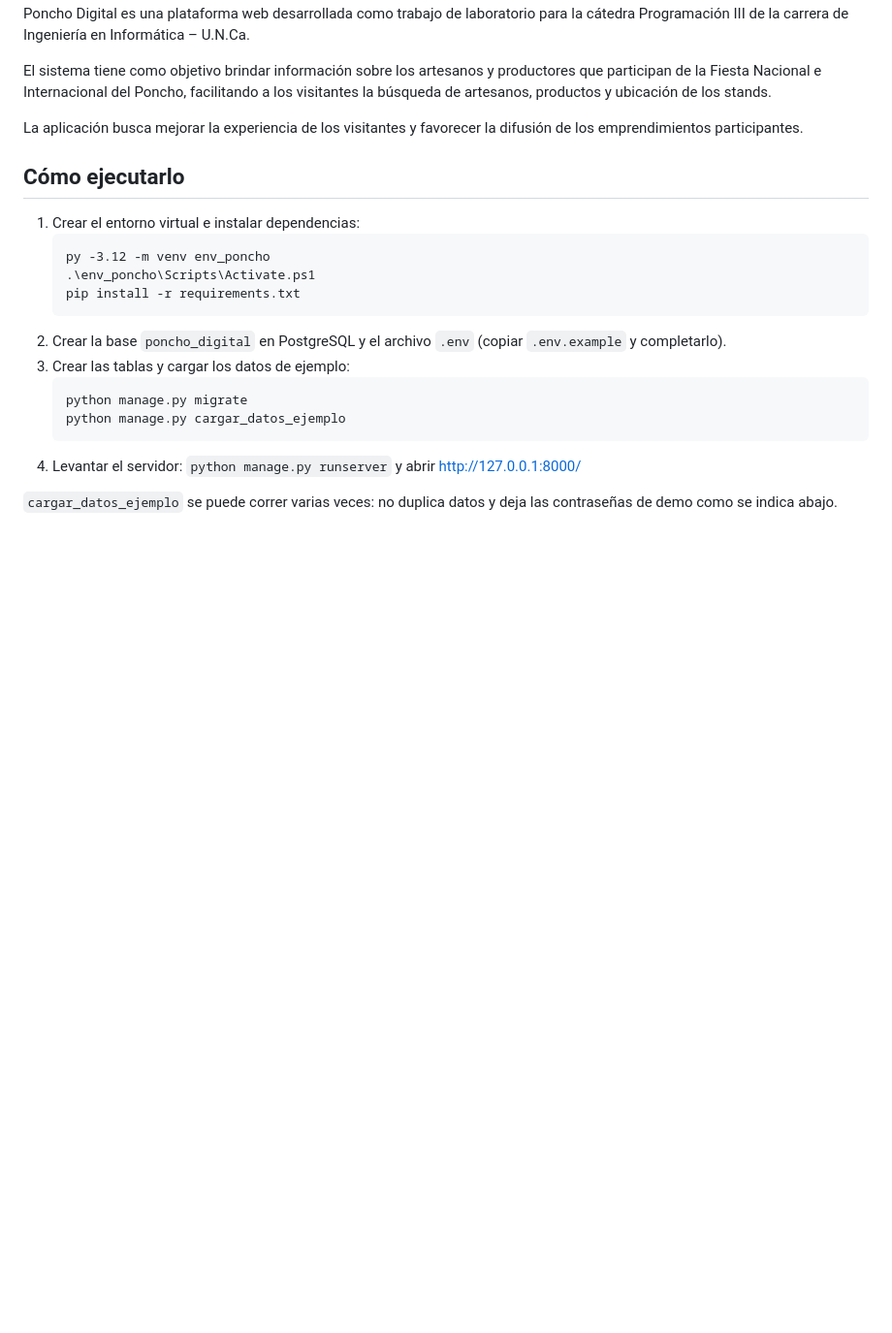
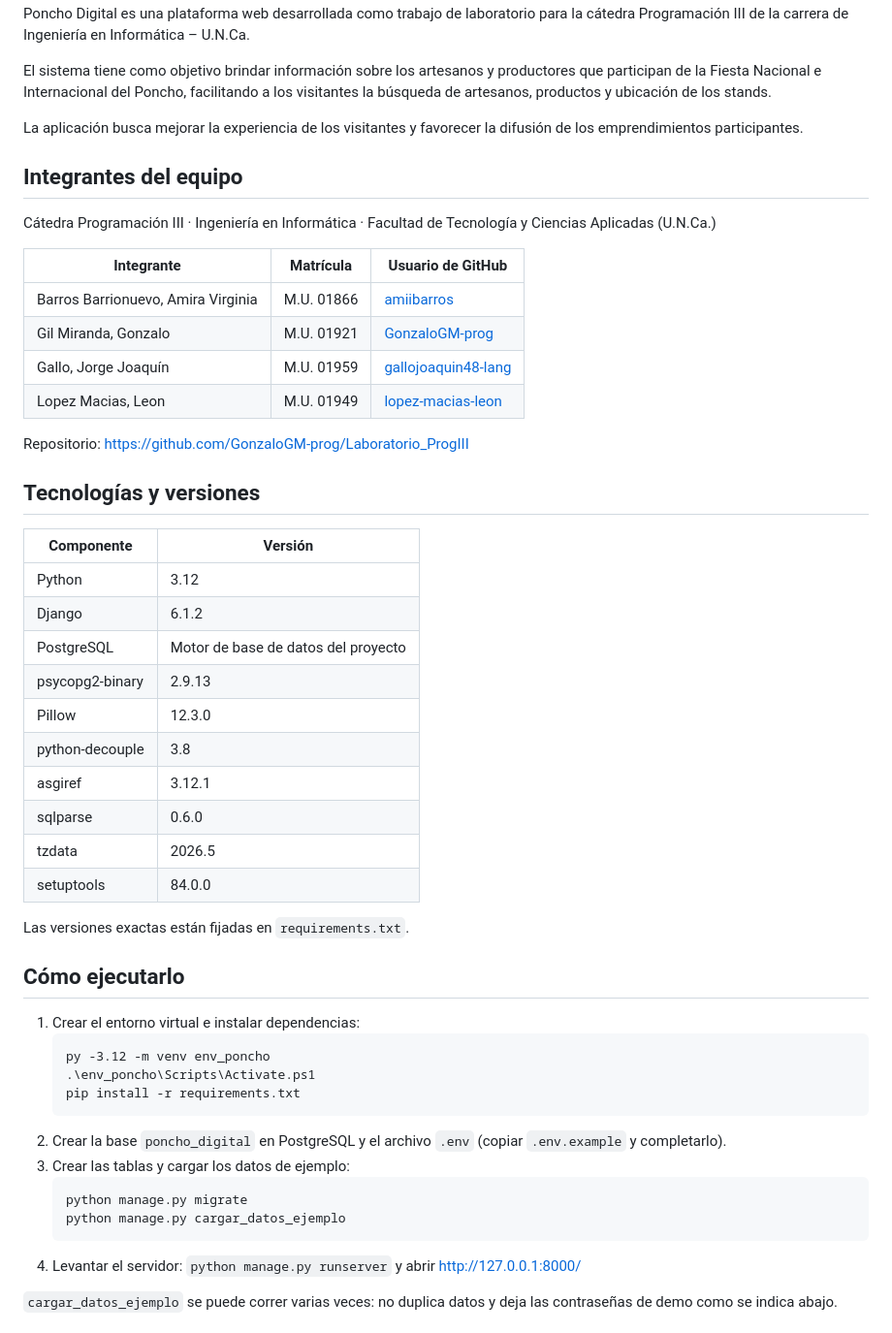
Before and after one commit to GonzaloGM-prog/Laboratorio_ProgIII, a Markdown page: README.md, the part around the change. Shown at 97% size. GitHub-like rendering; blank space fills up the shorter version.

Commit message:
README: integrantes y versiones de librerias

```diff
--- a/README.md
+++ b/README.md
@@ -7,6 +7,36 @@ Poncho Digital es una plataforma web desarrollada como trabajo de laboratorio pa
 El sistema tiene como objetivo brindar información sobre los artesanos y productores que participan de la Fiesta Nacional e Internacional del Poncho, facilitando a los visitantes la búsqueda de artesanos, productos y ubicación de los stands.
 
 La aplicación busca mejorar la experiencia de los visitantes y favorecer la difusión de los emprendimientos participantes.
+
+## Integrantes del equipo
+
+Cátedra Programación III · Ingeniería en Informática · Facultad de Tecnología y Ciencias Aplicadas (U.N.Ca.)
+
+| Integrante | Matrícula | Usuario de GitHub |
+|---|---|---|
+| Barros Barrionuevo, Amira Virginia | M.U. 01866 | [amiibarros](https://github.com/amiibarros) |
+| Gil Miranda, Gonzalo | M.U. 01921 | [GonzaloGM-prog](https://github.com/GonzaloGM-prog) |
+| Gallo, Jorge Joaquín | M.U. 01959 | [gallojoaquin48-lang](https://github.com/gallojoaquin48-lang) |
+| Lopez Macias, Leon | M.U. 01949 | [lopez-macias-leon](https://github.com/lopez-macias-leon) |
+
+Repositorio: https://github.com/GonzaloGM-prog/Laboratorio_ProgIII
+
+## Tecnologías y versiones
+
+| Componente | Versión |
+|---|---|
+| Python | 3.12 |
+| Django | 6.1.2 |
+| PostgreSQL | Motor de base de datos del proyecto |
+| psycopg2-binary | 2.9.13 |
+| Pillow | 12.3.0 |
+| python-decouple | 3.8 |
+| asgiref | 3.12.1 |
+| sqlparse | 0.6.0 |
+| tzdata | 2026.5 |
+| setuptools | 84.0.0 |
+
+Las versiones exactas están fijadas en `requirements.txt`.
 
 ## Cómo ejecutarlo
 
```
